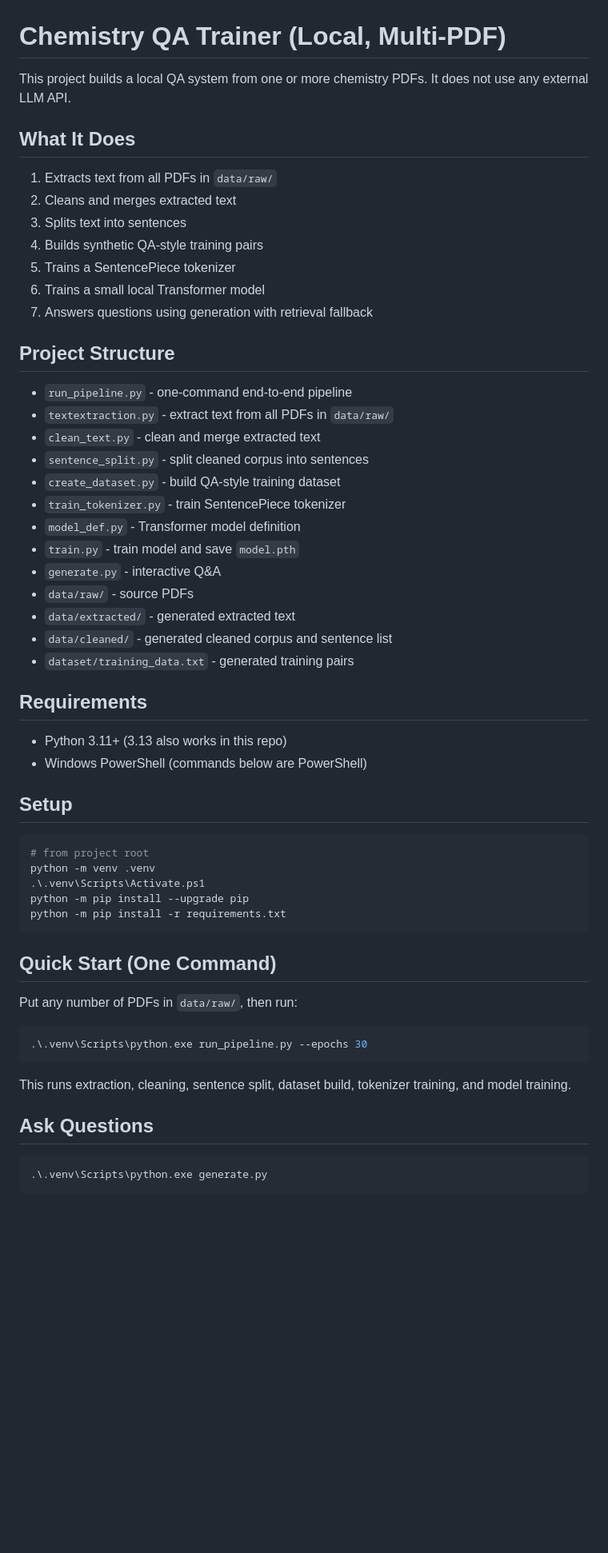
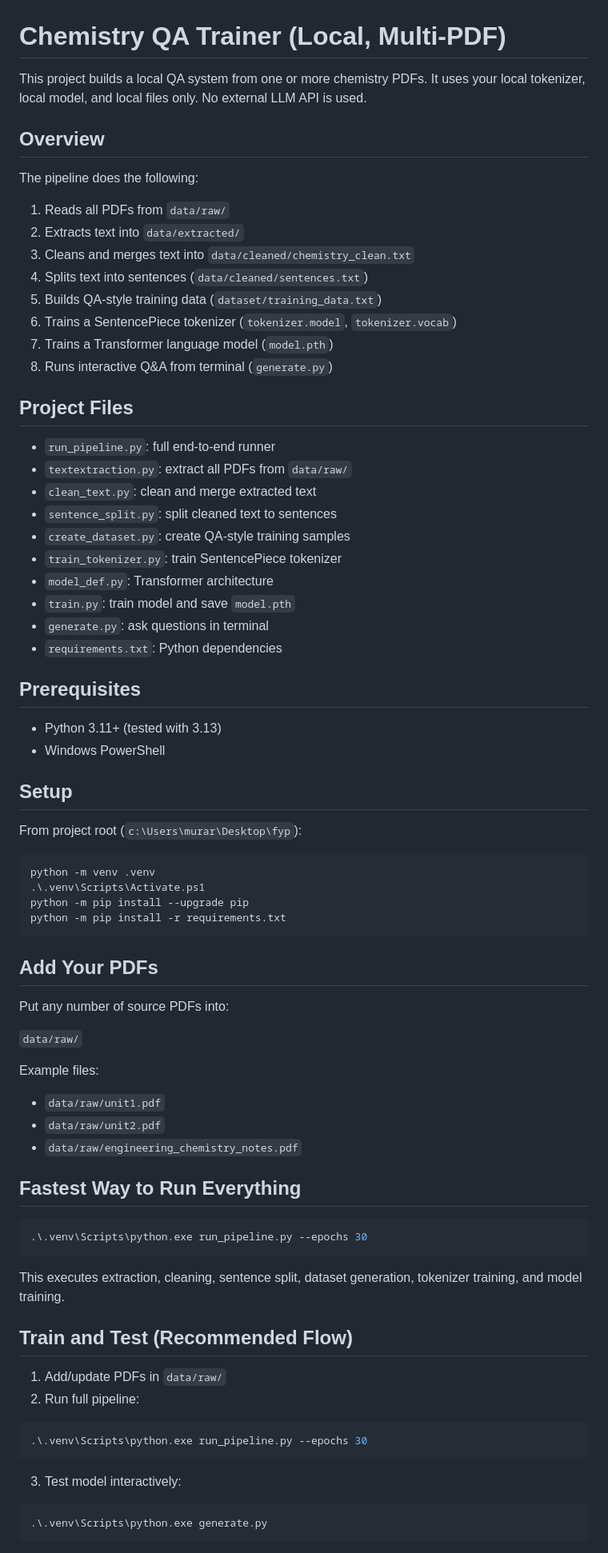
Before and after one commit to Murari17/final_year_project, a Markdown page: README.md, the part around one of its changes. Shown at 80% size. Drawn GitHub-style; blank space fills up the shorter version.

Commit message:
Improve README and finalize project organization

````diff
--- a/README.md
+++ b/README.md
@@ -1,60 +1,81 @@
 # Chemistry QA Trainer (Local, Multi-PDF)
 
 This project builds a local QA system from one or more chemistry PDFs.
-It does not use any external LLM API.
+It uses your local tokenizer, local model, and local files only.
+No external LLM API is used.
 
-## What It Does
+## Overview
 
-1. Extracts text from all PDFs in `data/raw/`
-2. Cleans and merges extracted text
-3. Splits text into sentences
-4. Builds synthetic QA-style training pairs
-5. Trains a SentencePiece tokenizer
-6. Trains a small local Transformer model
-7. Answers questions using generation with retrieval fallback
+The pipeline does the following:
 
-## Project Structure
+1. Reads all PDFs from `data/raw/`
+2. Extracts text into `data/extracted/`
+3. Cleans and merges text into `data/cleaned/chemistry_clean.txt`
+4. Splits text into sentences (`data/cleaned/sentences.txt`)
+5. Builds QA-style training data (`dataset/training_data.txt`)
+6. Trains a SentencePiece tokenizer (`tokenizer.model`, `tokenizer.vocab`)
+7. Trains a Transformer language model (`model.pth`)
+8. Runs interactive Q&A from terminal (`generate.py`)
 
-- `run_pipeline.py` - one-command end-to-end pipeline
-- `textextraction.py` - extract text from all PDFs in `data/raw/`
-- `clean_text.py` - clean and merge extracted text
-- `sentence_split.py` - split cleaned corpus into sentences
-- `create_dataset.py` - build QA-style training dataset
-- `train_tokenizer.py` - train SentencePiece tokenizer
-- `model_def.py` - Transformer model definition
-- `train.py` - train model and save `model.pth`
-- `generate.py` - interactive Q&A
-- `data/raw/` - source PDFs
-- `data/extracted/` - generated extracted text
-- `data/cleaned/` - generated cleaned corpus and sentence list
-- `dataset/training_data.txt` - generated training pairs
+## Project Files
 
-## Requirements
+- `run_pipeline.py`: full end-to-end runner
+- `textextraction.py`: extract all PDFs from `data/raw/`
+- `clean_text.py`: clean and merge extracted text
+- `sentence_split.py`: split cleaned text to sentences
+- `create_dataset.py`: create QA-style training samples
+- `train_tokenizer.py`: train SentencePiece tokenizer
+- `model_def.py`: Transformer architecture
+- `train.py`: train model and save `model.pth`
+- `generate.py`: ask questions in terminal
+- `requirements.txt`: Python dependencies
 
-- Python 3.11+ (3.13 also works in this repo)
-- Windows PowerShell (commands below are PowerShell)
+## Prerequisites
+
+- Python 3.11+ (tested with 3.13)
+- Windows PowerShell
 
 ## Setup
 
+From project root (`c:\Users\murar\Desktop\fyp`):
+
 ```powershell
-# from project root
 python -m venv .venv
 .\.venv\Scripts\Activate.ps1
 python -m pip install --upgrade pip
 python -m pip install -r requirements.txt
 ```
 
-## Quick Start (One Command)
+## Add Your PDFs
 
-Put any number of PDFs in `data/raw/`, then run:
+Put any number of source PDFs into:
+
+`data/raw/`
+
+Example files:
+
+- `data/raw/unit1.pdf`
+- `data/raw/unit2.pdf`
+- `data/raw/engineering_chemistry_notes.pdf`
+
+## Fastest Way to Run Everything
 
 ```powershell
 .\.venv\Scripts\python.exe run_pipeline.py --epochs 30
 ```
 
-This runs extraction, cleaning, sentence split, dataset build, tokenizer training, and model training.
+This executes extraction, cleaning, sentence split, dataset generation, tokenizer training, and model training.
 
-## Ask Questions
+## Train and Test (Recommended Flow)
+
+1. Add/update PDFs in `data/raw/`
+2. Run full pipeline:
+
+```powershell
+.\.venv\Scripts\python.exe run_pipeline.py --epochs 30
+```
+
+3. Test model interactively:
 
 ```powershell
 .\.venv\Scripts\python.exe generate.py
````
Also changed, not shown: other parts of README.md (+49 -32 lines).
